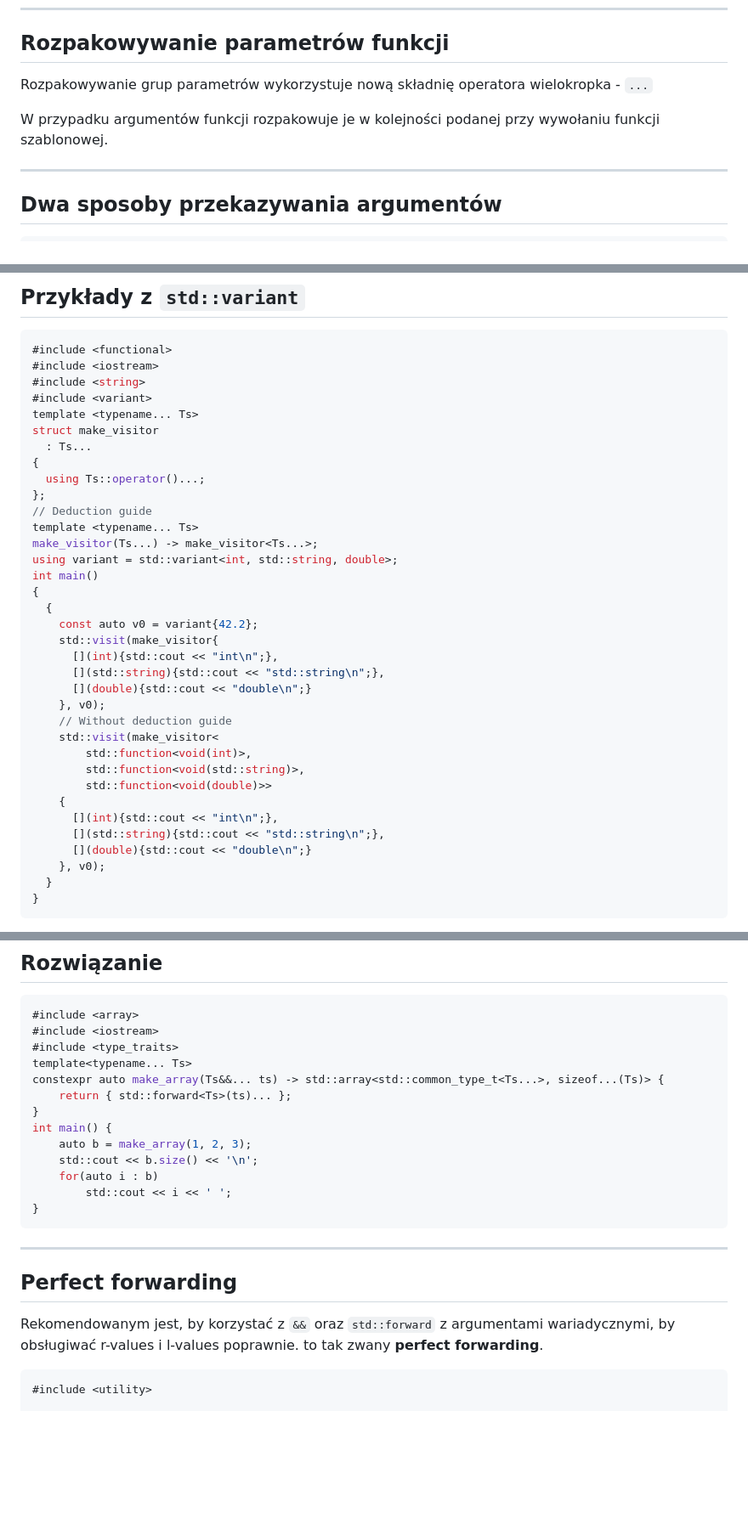
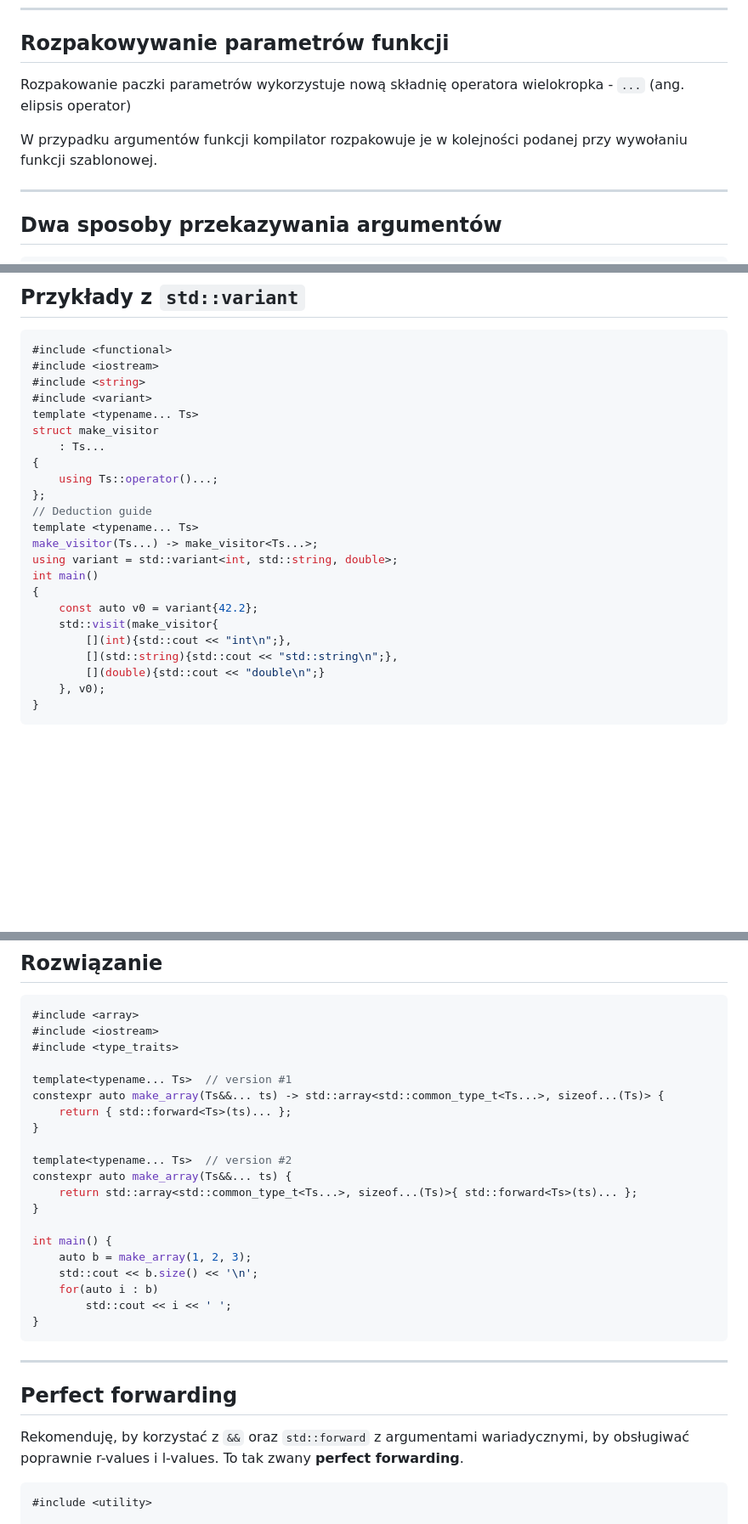
Before and after one commit to coders-school/templates, a Markdown page: 02-advanced/05-variadic-templates.md, 3 parts joined by grey strips. Shown: that part at 85% size. Rendered like a GitHub page; blank space fills up the shorter version.

````diff
--- a/02-advanced/05-variadic-templates.md
+++ b/02-advanced/05-variadic-templates.md
@@ -83,10 +83,10 @@ ___
 
 ## Rozpakowywanie parametrów funkcji
 
-<p>Rozpakowywanie grup parametrów wykorzystuje nową składnię operatora wielokropka - <code>...</code></p>
+Rozpakowanie paczki parametrów wykorzystuje nową składnię operatora wielokropka - <code>...</code> (ang. elipsis operator)
 <!-- .element: class="fragment fade-in" -->
 
-<p>W przypadku argumentów funkcji rozpakowuje je w kolejności podanej przy wywołaniu funkcji szablonowej.</p>
+W przypadku argumentów funkcji kompilator rozpakowuje je w kolejności podanej przy wywołaniu funkcji szablonowej.
 <!-- .element: class="fragment fade-in" -->
 
 ___
@@ -145,9 +145,9 @@ ___
 #include <variant>
 template <typename... Ts>
 struct make_visitor
-  : Ts...
+    : Ts...
 {
-  using Ts::operator()...;
+    using Ts::operator()...;
 };
 // Deduction guide
 template <typename... Ts>
@@ -155,24 +155,12 @@ make_visitor(Ts...) -> make_visitor<Ts...>;
 using variant = std::variant<int, std::string, double>;
 int main()
 {
-  {
     const auto v0 = variant{42.2};
     std::visit(make_visitor{
-      [](int){std::cout << "int\n";},
-      [](std::string){std::cout << "std::string\n";},
-      [](double){std::cout << "double\n";}
+        [](int){std::cout << "int\n";},
+        [](std::string){std::cout << "std::string\n";},
+        [](double){std::cout << "double\n";}
     }, v0);
-    // Without deduction guide
-    std::visit(make_visitor<
-        std::function<void(int)>,
-        std::function<void(std::string)>,
-        std::function<void(double)>>
-    {
-      [](int){std::cout << "int\n";},
-      [](std::string){std::cout << "std::string\n";},
-      [](double){std::cout << "double\n";}
-    }, v0);
-  }
 }
 ```
 <!-- .element: style="font-size: 1.2rem" -->
@@ -276,10 +263,17 @@ ___
 #include <array>
 #include <iostream>
 #include <type_traits>
-template<typename... Ts>
+
+template<typename... Ts>  // version #1
 constexpr auto make_array(Ts&&... ts) -> std::array<std::common_type_t<Ts...>, sizeof...(Ts)> {
     return { std::forward<Ts>(ts)... };
 }
+
+template<typename... Ts>  // version #2
+constexpr auto make_array(Ts&&... ts) {
+    return std::array<std::common_type_t<Ts...>, sizeof...(Ts)>{ std::forward<Ts>(ts)... };
+}
+
 int main() {
     auto b = make_array(1, 2, 3);
     std::cout << b.size() << '\n';
@@ -293,7 +287,7 @@ ___
 
 ## Perfect forwarding
 
-Rekomendowanym jest, by korzystać z  `&&` oraz `std::forward` z argumentami wariadycznymi, by obsługiwać r-values i l-values poprawnie. to tak zwany **perfect forwarding**.
+Rekomenduję, by korzystać z  `&&` oraz `std::forward` z argumentami wariadycznymi, by obsługiwać poprawnie r-values i l-values. To tak zwany **perfect forwarding**.
 
 ```cpp
 #include <utility>
````
Also changed, not shown: other parts of 02-advanced/05-variadic-templates.md (+16 -17 lines).
